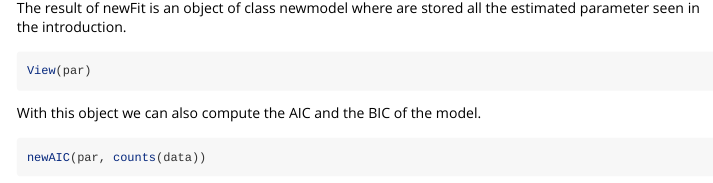
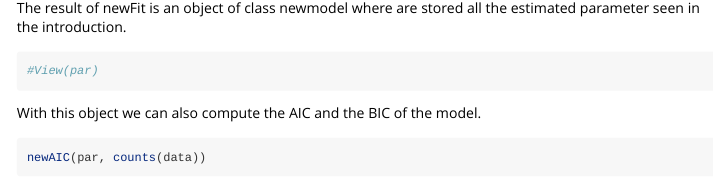
Before and after one commit to fedeago/SurfingNewWave, an R Markdown document (vignettes/vignette.Rmd): the page in a window 1100 px wide, from 8260 px down. Rendered offline with R 4.5, knitr and Pandoc, with nearby package versions; some code elsewhere in the file could not run offline; long lines of code are wrapped.

Commit message:
docker unable to view

````diff
--- a/vignettes/vignette.Rmd
+++ b/vignettes/vignette.Rmd
@@ -254,7 +254,7 @@ The result of newFit is an object of class newmodel where are stored all the
 estimated parameter seen in the introduction.
 
 ```{r}
-View(par)
+#View(par)
 ```
 
 With this object we can also compute the AIC and the BIC of the model.
````
